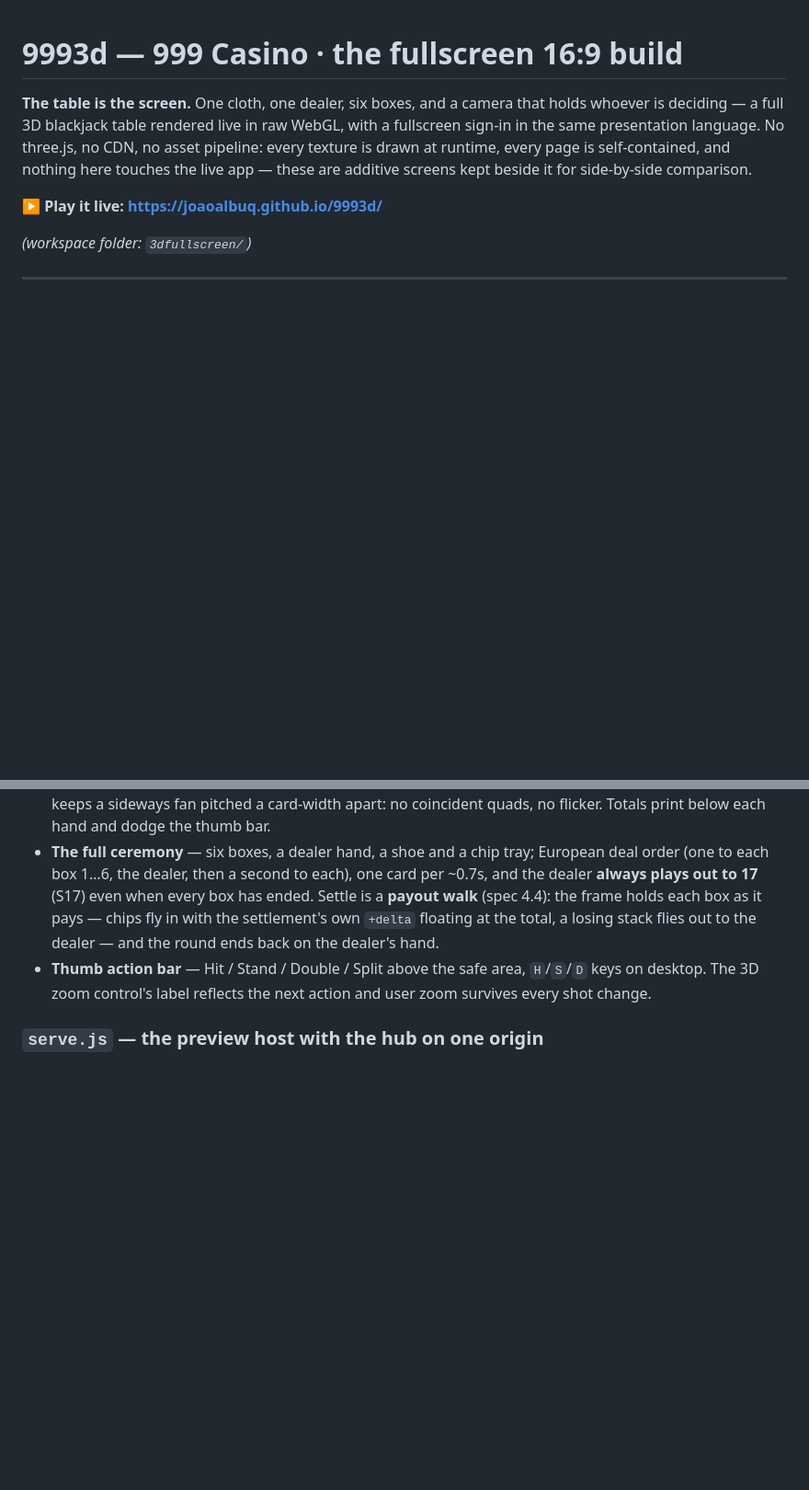
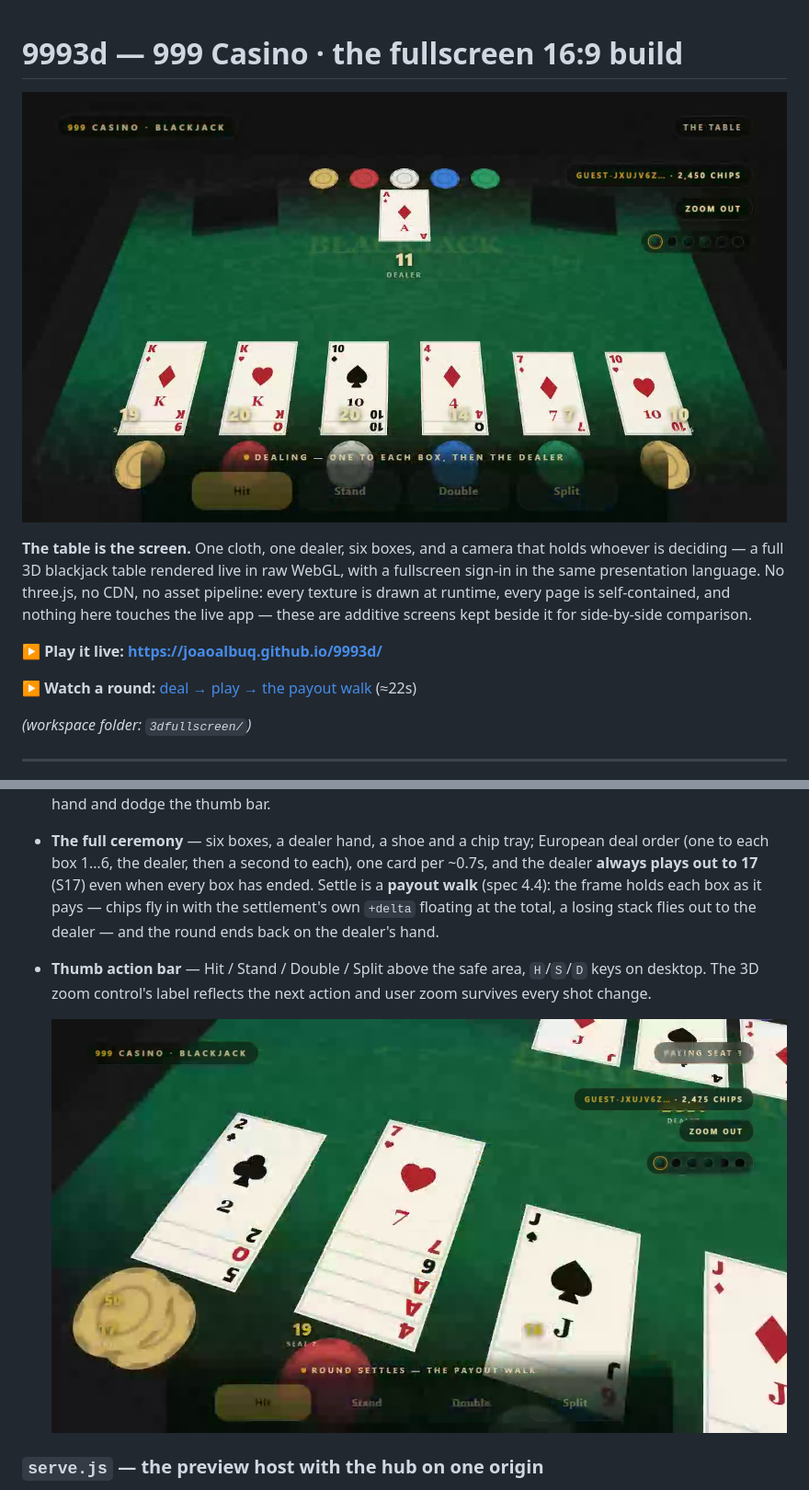
Before and after one commit to joaoalbuq/9993d, a Markdown page: README.md, 2 parts joined by grey strips. Shown at 92% size. Rendered like a GitHub page; pictures changed too: media/payout-walk.png (added), media/table.png (added); blank space fills up the shorter version.

Commit message:
Show the table: the README gets the felt, a round on film, and the payout walk
🤖 Generated with Codebuff
Co-Authored-By: Codebuff <noreply@codebuff.com>

```diff
--- a/README.md
+++ b/README.md
@@ -1,4 +1,6 @@
 # 9993d — 999 Casino · the fullscreen 16:9 build
+
+![The 3D table mid-round — six boxes with live bet stacks, the dealer's fan, one cloth](media/table.png)
 
 **The table is the screen.** One cloth, one dealer, six boxes, and a camera
 that holds whoever is deciding — a full 3D blackjack table rendered live in
@@ -8,6 +10,8 @@ every page is self-contained, and nothing here touches the live app — these
 are additive screens kept beside it for side-by-side comparison.
 
 **▶ Play it live: https://joaoalbuq.github.io/9993d/**
+
+**▶ Watch a round:** [deal → play → the payout walk](media/round.mp4) (≈22s)
 
 *(workspace folder: `3dfullscreen/`)*
 
@@ -80,6 +84,8 @@ are additive screens kept beside it for side-by-side comparison.
   `H`/`S`/`D` keys on desktop. The 3D zoom control's label reflects the next
   action and user zoom survives every shot change.
 
+  ![The payout walk holds each box as it pays — chips land and the +delta floats at its total](media/payout-walk.png)
+
 ### `serve.js` — the preview host with the hub on one origin
 
 `node serve.js` serves both pages **and proxies `/hub/*` to the dev hub**, so
```
Also changed, not shown: 1 other file.
